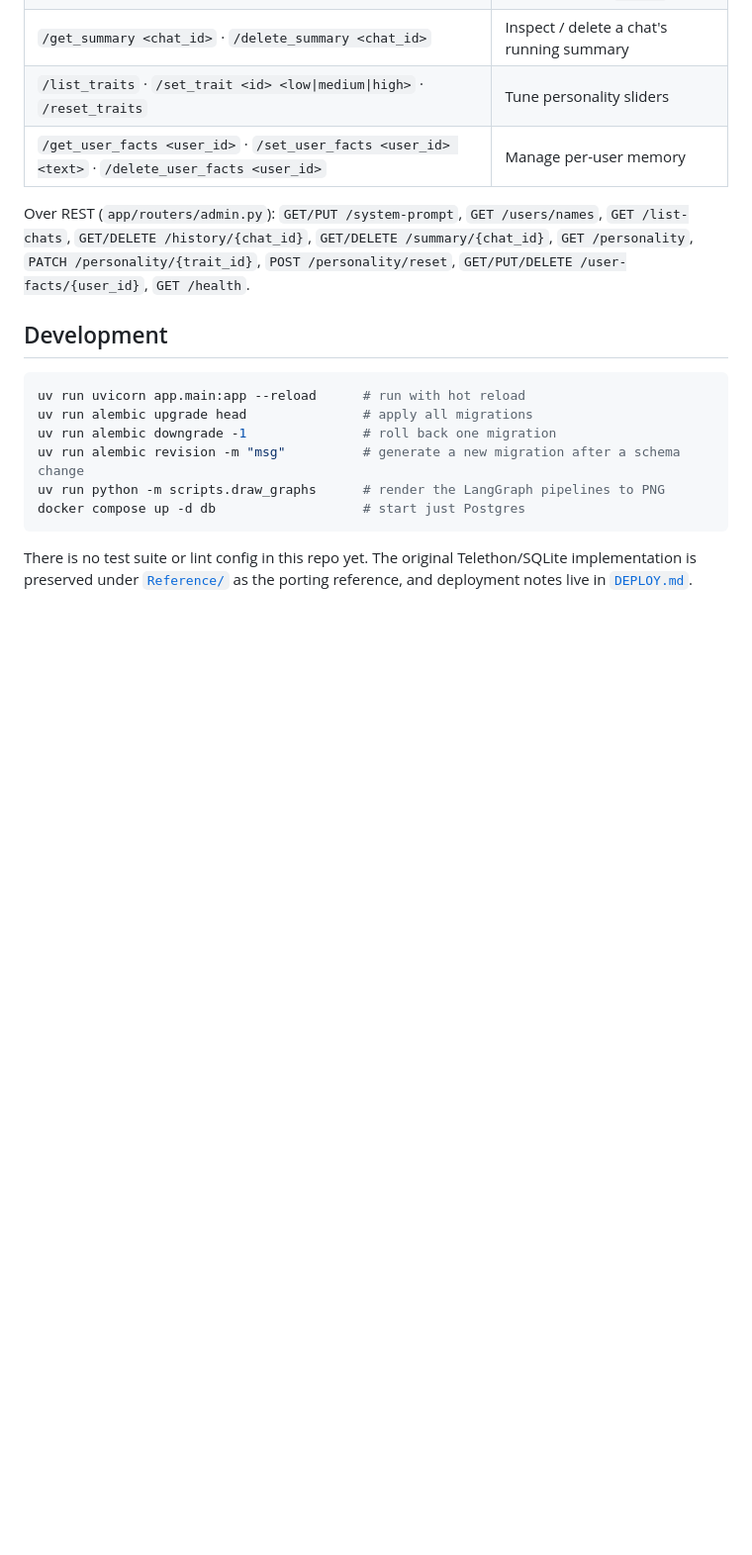
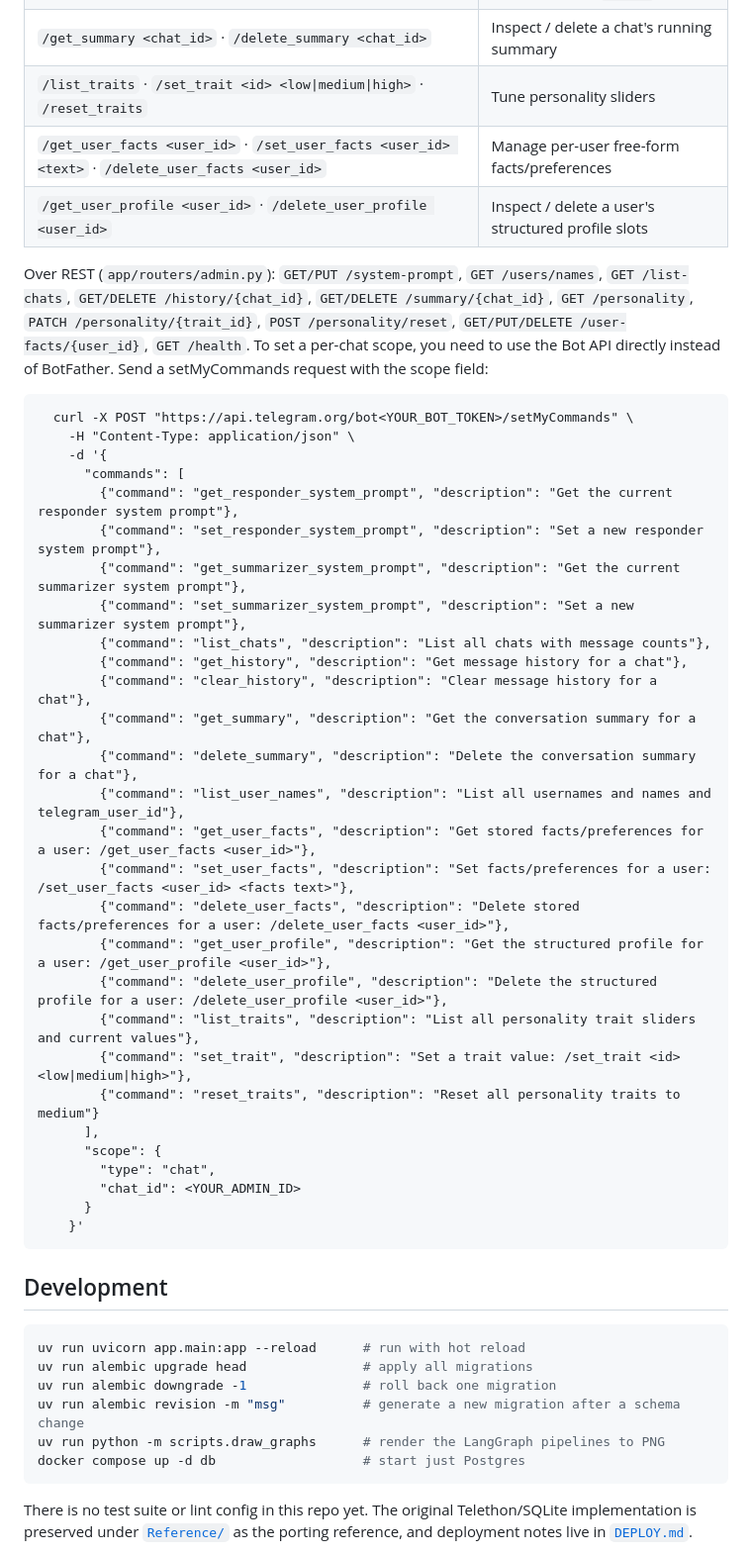
Before and after one commit to GeneralR3d/Rachel, a Markdown page: README.md, the part around the change. Shown at 99% size. GitHub-like rendering; blank space fills up the shorter version.

Commit message:
update README with the most updated endpoints

````diff
--- a/README.md
+++ b/README.md
@@ -294,9 +294,42 @@ Both interfaces expose the same state. Over Telegram (only `ADMIN_ID` is honoure
 | `/get_history <chat_id>` · `/clear_history <chat_id>` | Inspect / clear a chat's stored messages (incl. `reason`) |
 | `/get_summary <chat_id>` · `/delete_summary <chat_id>` | Inspect / delete a chat's running summary |
 | `/list_traits` · `/set_trait <id> <low\|medium\|high>` · `/reset_traits` | Tune personality sliders |
-| `/get_user_facts <user_id>` · `/set_user_facts <user_id> <text>` · `/delete_user_facts <user_id>` | Manage per-user memory |
+| `/get_user_facts <user_id>` · `/set_user_facts <user_id> <text>` · `/delete_user_facts <user_id>` | Manage per-user free-form facts/preferences |
+| `/get_user_profile <user_id>` · `/delete_user_profile <user_id>` | Inspect / delete a user's structured profile slots |
 
 Over REST (`app/routers/admin.py`): `GET/PUT /system-prompt`, `GET /users/names`, `GET /list-chats`, `GET/DELETE /history/{chat_id}`, `GET/DELETE /summary/{chat_id}`, `GET /personality`, `PATCH /personality/{trait_id}`, `POST /personality/reset`, `GET/PUT/DELETE /user-facts/{user_id}`, `GET /health`.
+To set a per-chat scope, you need to use the Bot API directly instead of BotFather. Send a setMyCommands request with the scope field:
+
+```
+  curl -X POST "https://api.telegram.org/bot<YOUR_BOT_TOKEN>/setMyCommands" \
+    -H "Content-Type: application/json" \
+    -d '{
+      "commands": [
+        {"command": "get_responder_system_prompt", "description": "Get the current responder system prompt"},
+        {"command": "set_responder_system_prompt", "description": "Set a new responder system prompt"},
+        {"command": "get_summarizer_system_prompt", "description": "Get the current summarizer system prompt"},
+        {"command": "set_summarizer_system_prompt", "description": "Set a new summarizer system prompt"},
+        {"command": "list_chats", "description": "List all chats with message counts"},
+        {"command": "get_history", "description": "Get message history for a chat"},
+        {"command": "clear_history", "description": "Clear message history for a chat"},
+        {"command": "get_summary", "description": "Get the conversation summary for a chat"},
+        {"command": "delete_summary", "description": "Delete the conversation summary for a chat"},
+        {"command": "list_user_names", "description": "List all usernames and names and telegram_user_id"},
+        {"command": "get_user_facts", "description": "Get stored facts/preferences for a user: /get_user_facts <user_id>"},
+        {"command": "set_user_facts", "description": "Set facts/preferences for a user: /set_user_facts <user_id> <facts text>"},
+        {"command": "delete_user_facts", "description": "Delete stored facts/preferences for a user: /delete_user_facts <user_id>"},
+        {"command": "get_user_profile", "description": "Get the structured profile for a user: /get_user_profile <user_id>"},
+        {"command": "delete_user_profile", "description": "Delete the structured profile for a user: /delete_user_profile <user_id>"},
+        {"command": "list_traits", "description": "List all personality trait sliders and current values"},
+        {"command": "set_trait", "description": "Set a trait value: /set_trait <id> <low|medium|high>"},
+        {"command": "reset_traits", "description": "Reset all personality traits to medium"}
+      ],
+      "scope": {
+        "type": "chat",
+        "chat_id": <YOUR_ADMIN_ID>
+      }
+    }'
+```
 
 ## Development
 
````
